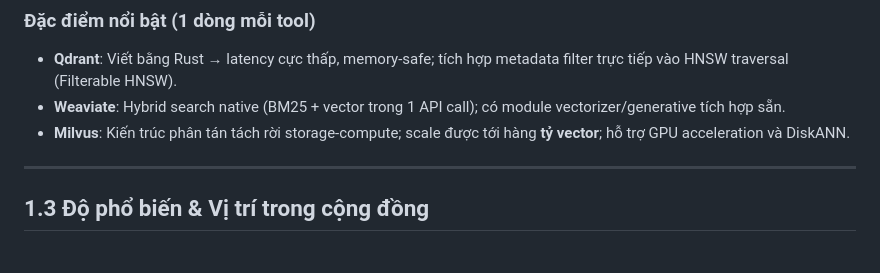
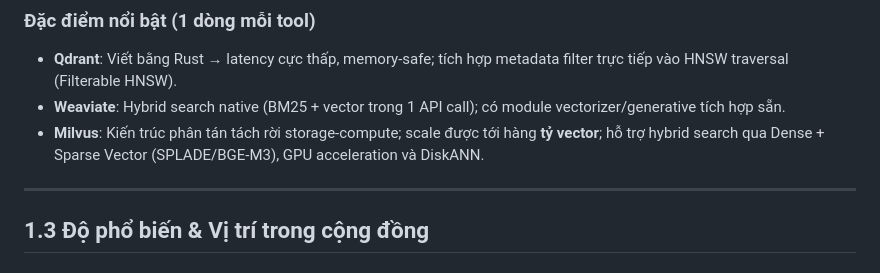
Before and after one commit to emanhthangngot/Final_Seminar_BigData, a Markdown page: docs/01_overview.md, the part around the change. Rendered like a GitHub page.

```diff
--- a/docs/01_overview.md
+++ b/docs/01_overview.md
@@ -67,7 +67,7 @@ User Query → [Embedding Model] → Query Vector
 
 - **Qdrant**: Viết bằng Rust → latency cực thấp, memory-safe; tích hợp metadata filter trực tiếp vào HNSW traversal (Filterable HNSW).
 - **Weaviate**: Hybrid search native (BM25 + vector trong 1 API call); có module vectorizer/generative tích hợp sẵn.
-- **Milvus**: Kiến trúc phân tán tách rời storage-compute; scale được tới hàng **tỷ vector**; hỗ trợ GPU acceleration và DiskANN.
+- **Milvus**: Kiến trúc phân tán tách rời storage-compute; scale được tới hàng **tỷ vector**; hỗ trợ hybrid search qua Dense + Sparse Vector (SPLADE/BGE-M3), GPU acceleration và DiskANN.
 
 ---
 
```
Also changed, not shown: docs/02_architecture.md (+34 -17 lines).
